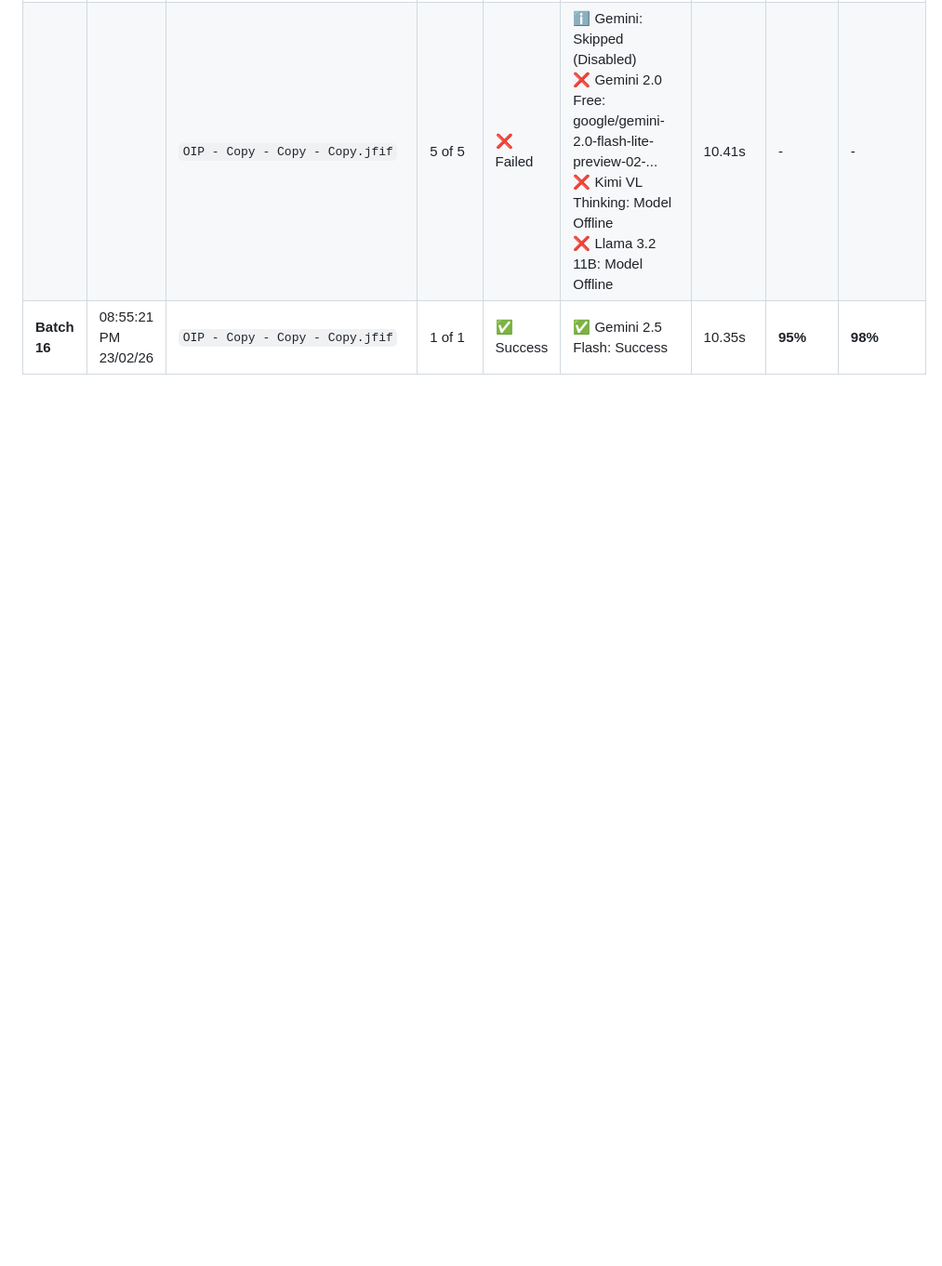
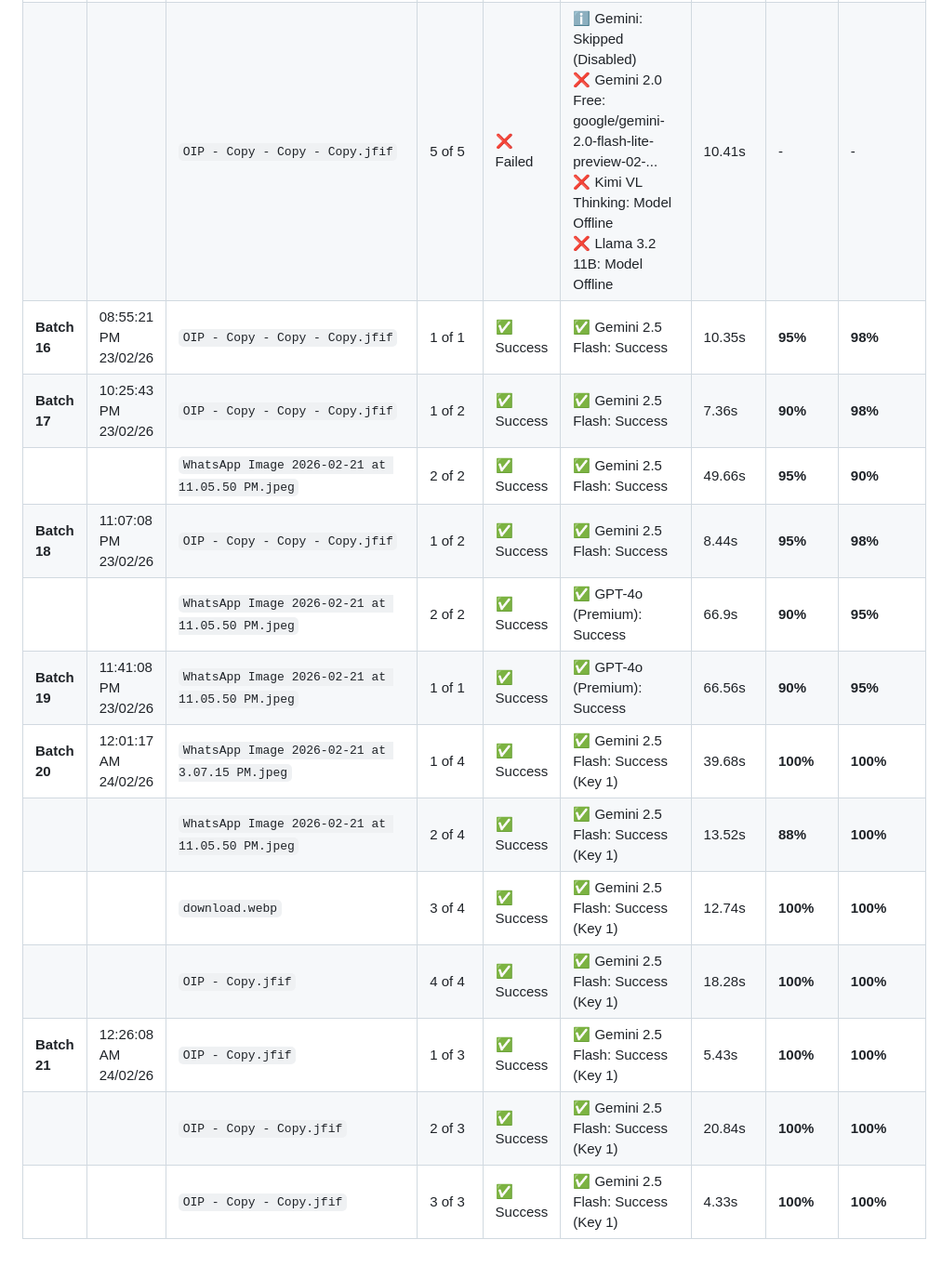
Before and after one commit to PrashanttSingh/quick-total-app, a Markdown page: processing_logs.md, the part around the change. Shown at 93% size. GitHub-like rendering; blank space fills up the shorter version.

Commit message:
updated the logs

```diff
--- a/processing_logs.md
+++ b/processing_logs.md
@@ -65,3 +65,15 @@
 |              |                         | `download.webp`                                       | 4 of 5 | ❌ Failed  | ℹ️ Gemini: Skipped (Disabled)<br>❌ Gemini 2.0 Free: google/gemini-2.0-flash-lite-preview-02-...<br>❌ Kimi VL Thinking: Model Offline<br>❌ Llama 3.2 11B: Model Offline                                                                                                                                                                                                                                                                                                                                                                                                                                                                                        | 8.8s       | -           | -            |
 |              |                         | `OIP - Copy - Copy - Copy.jfif`                       | 5 of 5 | ❌ Failed  | ℹ️ Gemini: Skipped (Disabled)<br>❌ Gemini 2.0 Free: google/gemini-2.0-flash-lite-preview-02-...<br>❌ Kimi VL Thinking: Model Offline<br>❌ Llama 3.2 11B: Model Offline                                                                                                                                                                                                                                                                                                                                                                                                                                                                                        | 10.41s     | -           | -            |
 | **Batch 16** | 08:55:21 PM<br>23/02/26 | `OIP - Copy - Copy - Copy.jfif` | 1 of 1 | ✅ Success | ✅ Gemini 2.5 Flash: Success | 10.35s | <b>95%</b> | <b>98%</b> |
+| **Batch 17** | 10:25:43 PM<br>23/02/26 | `OIP - Copy - Copy - Copy.jfif` | 1 of 2 | ✅ Success | ✅ Gemini 2.5 Flash: Success | 7.36s | <b>90%</b> | <b>98%</b> |
+|  |  | `WhatsApp Image 2026-02-21 at 11.05.50 PM.jpeg` | 2 of 2 | ✅ Success | ✅ Gemini 2.5 Flash: Success | 49.66s | <b>95%</b> | <b>90%</b> |
+| **Batch 18** | 11:07:08 PM<br>23/02/26 | `OIP - Copy - Copy - Copy.jfif` | 1 of 2 | ✅ Success | ✅ Gemini 2.5 Flash: Success | 8.44s | <b>95%</b> | <b>98%</b> |
+|  |  | `WhatsApp Image 2026-02-21 at 11.05.50 PM.jpeg` | 2 of 2 | ✅ Success | ✅ GPT-4o (Premium): Success | 66.9s | <b>90%</b> | <b>95%</b> |
+| **Batch 19** | 11:41:08 PM<br>23/02/26 | `WhatsApp Image 2026-02-21 at 11.05.50 PM.jpeg` | 1 of 1 | ✅ Success | ✅ GPT-4o (Premium): Success | 66.56s | <b>90%</b> | <b>95%</b> |
+| **Batch 20** | 12:01:17 AM<br>24/02/26 | `WhatsApp Image 2026-02-21 at 3.07.15 PM.jpeg` | 1 of 4 | ✅ Success | ✅ Gemini 2.5 Flash: Success (Key 1) | 39.68s | <b>100%</b> | <b>100%</b> |
+|  |  | `WhatsApp Image 2026-02-21 at 11.05.50 PM.jpeg` | 2 of 4 | ✅ Success | ✅ Gemini 2.5 Flash: Success (Key 1) | 13.52s | <b>88%</b> | <b>100%</b> |
+|  |  | `download.webp` | 3 of 4 | ✅ Success | ✅ Gemini 2.5 Flash: Success (Key 1) | 12.74s | <b>100%</b> | <b>100%</b> |
+|  |  | `OIP - Copy.jfif` | 4 of 4 | ✅ Success | ✅ Gemini 2.5 Flash: Success (Key 1) | 18.28s | <b>100%</b> | <b>100%</b> |
+| **Batch 21** | 12:26:08 AM<br>24/02/26 | `OIP - Copy.jfif` | 1 of 3 | ✅ Success | ✅ Gemini 2.5 Flash: Success (Key 1) | 5.43s | <b>100%</b> | <b>100%</b> |
+|  |  | `OIP - Copy - Copy.jfif` | 2 of 3 | ✅ Success | ✅ Gemini 2.5 Flash: Success (Key 1) | 20.84s | <b>100%</b> | <b>100%</b> |
+|  |  | `OIP - Copy - Copy.jfif` | 3 of 3 | ✅ Success | ✅ Gemini 2.5 Flash: Success (Key 1) | 4.33s | <b>100%</b> | <b>100%</b> |
```
